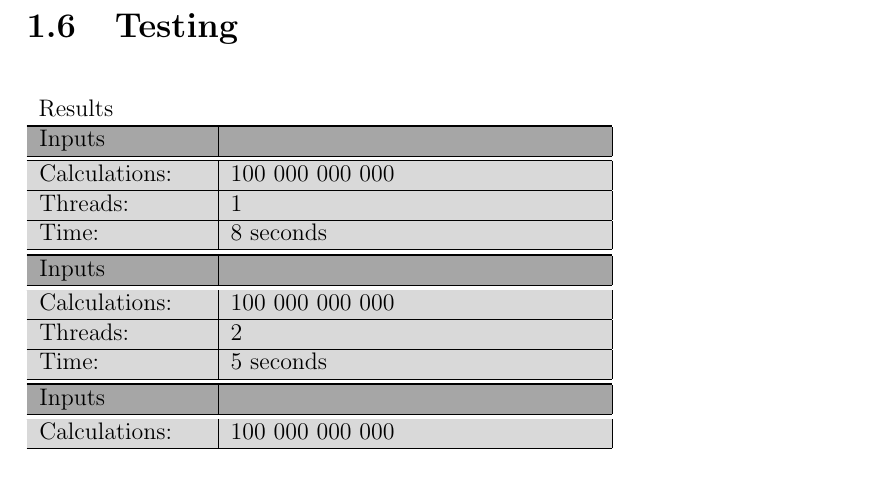
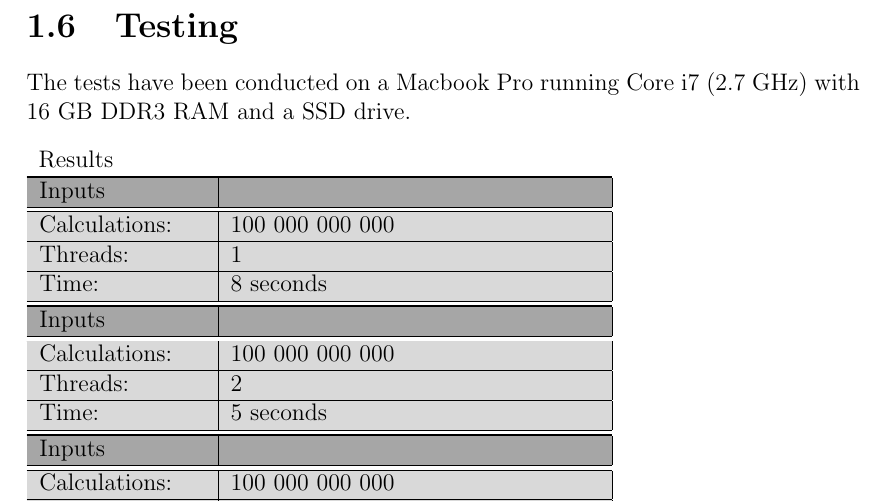
Before and after one commit to inau/Cloaked-computing-machine, a LaTeX document (Report/main_preamble.tex, which reads Report/ch/MultithreadedSum.tex): part of page 6 of 13, cut so that both start at the same text. Compiled offline with pdfLaTeX.

Commit message:
minor additions

```diff
--- a/Report/ch/MultithreadedSum.tex
+++ b/Report/ch/MultithreadedSum.tex
@@ -32,7 +32,7 @@ The tricky part here was actually doing the cast, once that is done everything w
 \lstinputlisting[xleftmargin=40.0px, language=C,numbers=left,linerange={94-110}, firstnumber=94]{code/sqrt.c}
 
 \section{Testing}
-
+The tests have been conducted on a Macbook Pro running Core i7 (2.7 GHz) with 16 GB DDR3 RAM and a SSD drive.
 \definecolor{gr1}{gray}{0.65}
 \definecolor{gr2}{gray}{0.85}
 
```
Also changed, not shown: Report/main_preamble.tex (+1 -0 lines).
